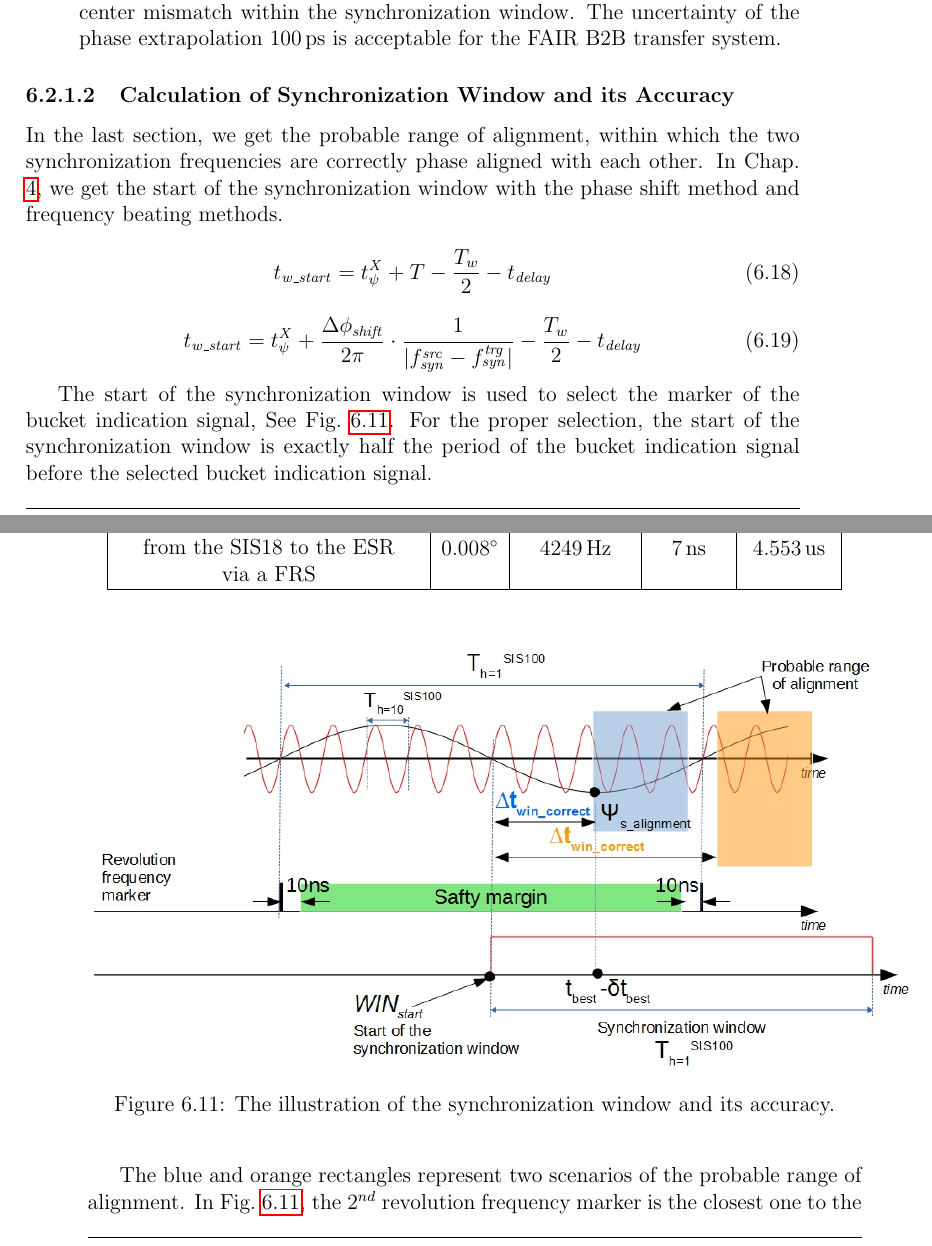
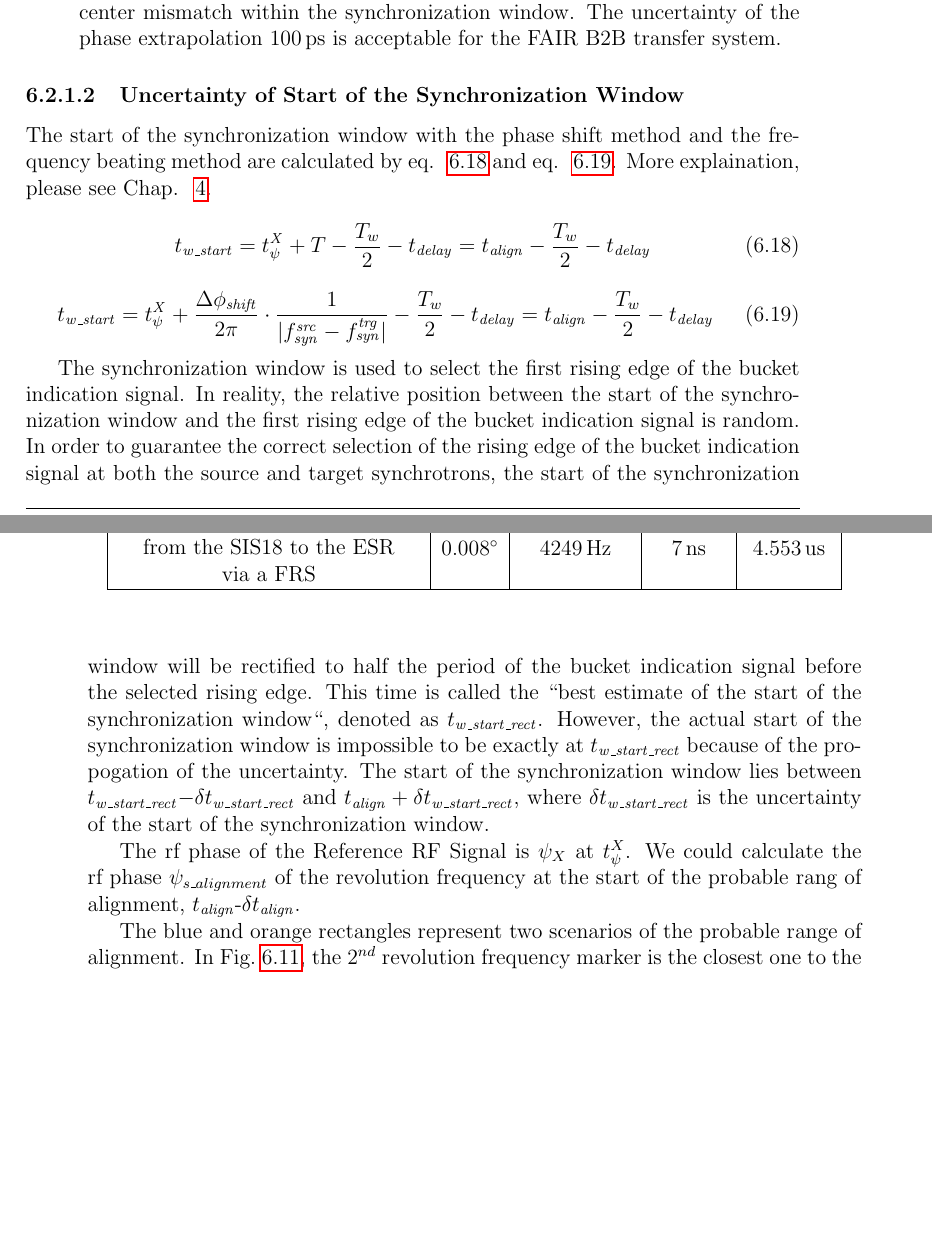
Before and after one commit to baijiaoni/PhD-thesis, a LaTeX thesis (main.tex, which reads chapters/5Realization.tex): two parts of pages 112 and 113 of 153 before the commit and two parts of pages 112 and 113 of 154 after it, joined at a grey line, cut so that both start at the same text, the shorter picture padded with empty space. Compiled offline with pdfLaTeX.

Commit message:
investigation:uncertainty of syn win

```diff
--- a/chapters/5Realization.tex
+++ b/chapters/5Realization.tex
@@ -469,16 +469,20 @@ The length of the uncertainty of the phase alignment for all FAIR use cases is m
 \end{itemize}
 
 %%%%%%%%%%%%%%%%%%%%%%%%%%%%%%%%%%%%%%%%%%%%%%%%%%%%%%%%%%%%%%%%%%%%%%
-\subsubsection{Calculation of Synchronization Window and its Accuracy}
-In the last section, we get the probable range of alignment, within which the two synchronization frequencies are correctly phase aligned with each other. In Chap. ~\ref{concept}, we get the start of the synchronization window with the phase shift method and frequency beating methods.
+\subsubsection{Uncertainty of Start of the Synchronization Window}
+The start of the synchronization window with the phase shift method and the frequency beating method are calculated by eq. ~\ref{syn_win_start2} and  eq. ~\ref{syn_win_start3}. More explaination, please see Chap.  ~\ref{concept}.
 \begin{equation}
-t_\mathit{w\_start}=t_\psi^\mathit{X}+T-\frac{T_w}{2}-t_\mathit{delay}\label{syn_win_start2}
+t_\mathit{w\_start}=t_\psi^\mathit{X}+T-\frac{T_w}{2}-t_\mathit{delay}=t_\mathit{align}-\frac{T_w}{2}-t_\mathit{delay}\label{syn_win_start2}
 \end{equation}
 \begin{equation}
-t_\mathit{w\_start}= t_\psi^\mathit{X}+\frac{\Delta \phi_\mathit{shift}}{2\pi}\cdot\frac{1}{|f_{\mathit{syn}}^\mathit{src}-f_{\mathit{syn}}^\mathit{trg}|}-\frac{T_w}{2}-t_\mathit{delay}\label{syn_win_start3}
+t_\mathit{w\_start}= t_\psi^\mathit{X}+\frac{\Delta \phi_\mathit{shift}}{2\pi}\cdot\frac{1}{|f_{\mathit{syn}}^\mathit{src}-f_{\mathit{syn}}^\mathit{trg}|}-\frac{T_w}{2}-t_\mathit{delay}=t_\mathit{align}-\frac{T_w}{2}-t_\mathit{delay}\label{syn_win_start3}
 \end{equation}
 
-The start of the synchronization window is used to select the marker of the bucket indication signal, See Fig.~\ref{accuracy_syn_win}. For the proper selection, the start of the synchronization window is exactly half the period of the bucket indication signal before the selected bucket indication signal.
+The synchronization window is used to select the first rising edge of the bucket indication signal. In reality, the relative position between the start of the synchronization window and the first rising edge of the bucket indication signal is random. In order to guarantee the correct selection of the rising edge of the bucket indication signal at both the source and target synchrotrons, the start of the synchronization window will be rectified to half the period of the bucket indication signal before the selected rising edge. This time is called the ``best estimate of the start of the synchronization window``, denoted as \gls{symb:win_start_rect}. However, the actual start of the synchronization window is impossible to be exactly at \gls{symb:win_start_rect} because of the propogation of the uncertainty. The start of the synchronization window lies between \gls{symb:win_start_rect}$-\delta t_\mathit{w\_start\_rect}$ and $t_\mathit{align}+\delta t_\mathit{w\_start\_rect}$, where \gls{symb:probable_win_start} is the uncertainty of the start of the synchronization window.
+
+The rf phase of the Reference RF Signal is $\psi_{X}$ at $t_{\psi}^X$. We could calculate the rf phase \gls{symb:phase_s_alignment} of the revolution frequency at the start of the probable rang of alignment, $t_\mathit{align}$-$\delta t_\mathit{align}$.
+
+
 
 The blue and orange rectangles represent two scenarios of the probable range of alignment. In Fig.~\ref{accuracy_syn_win}, the $2^{nd}$ revolution frequency marker is the closest one to the probable range of alignment. The best estimate of the start of the synchronization window aligns with the negative zero crossing point of the revolution marker signal.
 
--- a/main.tex
+++ b/main.tex
@@ -543,6 +543,16 @@ sort=symbollambda, type=B2B_sym_slist
 \newglossaryentry{symb:win_start}{
 name=$t_\mathit{w\_start}$,
 description={Start of the synchronization window, calculated by B2B source SCU},
+sort=symbollambda, type=B2B_sym_slist
+}
+\newglossaryentry{symb:win_start_rect}{
+name=$t_\mathit{w\_start\_rect}$,
+description={Rectified start of the synchronization window, calculated by B2B source SCU},
+sort=symbollambda, type=B2B_sym_slist
+}
+\newglossaryentry{symb:probable_win_start}{
+name=$\delta t_\mathit{w\_start\_rect}$,
+description={Uncertainty of the start of the synchronization window, calculated by B2B source SCU},
 sort=symbollambda, type=B2B_sym_slist
 }
 \newglossaryentry{symb:G}{
```
Also changed, not shown: chapters/5Realization.tex (2 more changed lines), 7 other files.
